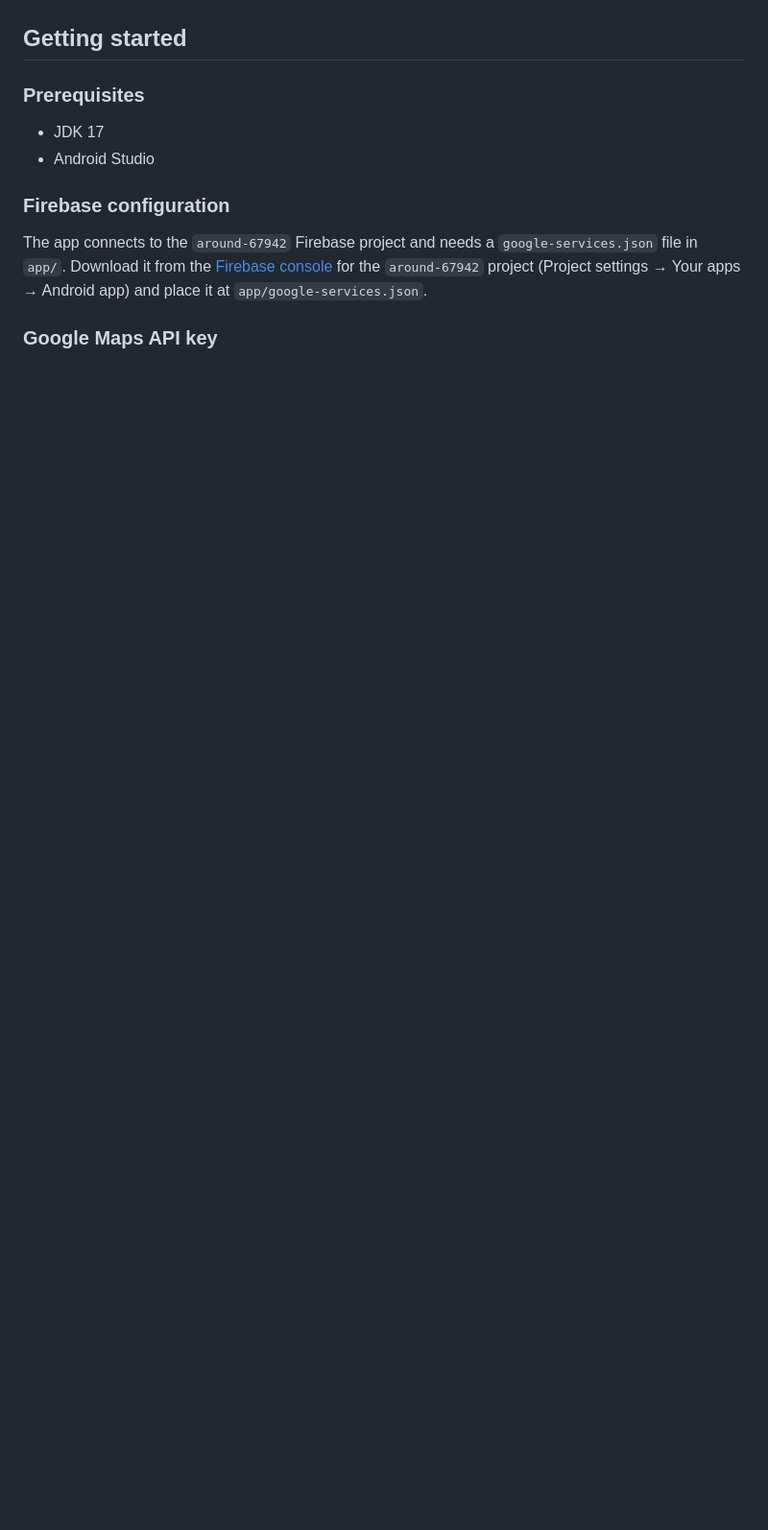
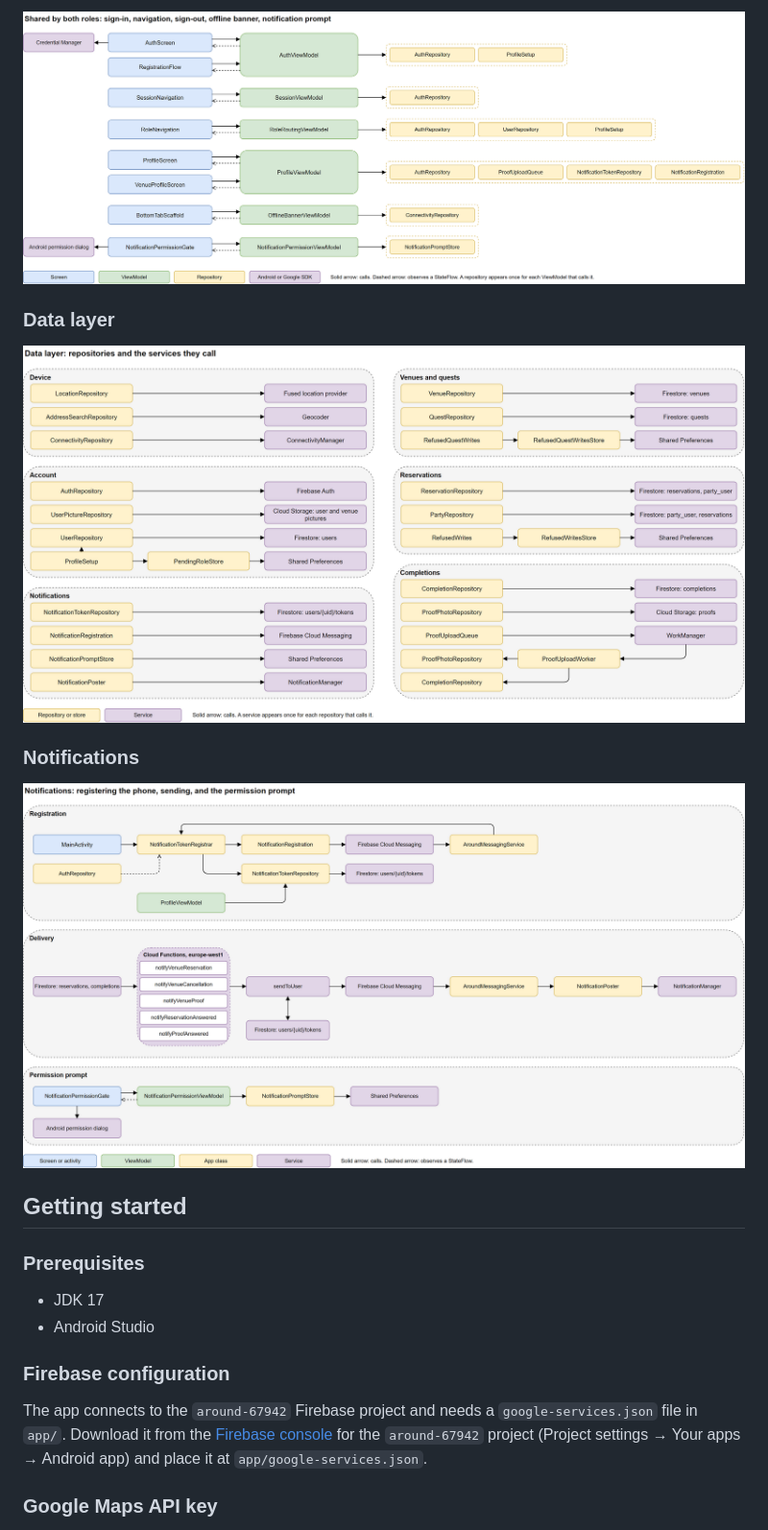
Before and after one commit to AroundTeam2026/AroundApp, a Markdown page: README.md, the part around one of its changes. Shown at 96% size. Rendered like a GitHub page; pictures changed too: docs/architecture/around-architecture-data.png (added), docs/architecture/around-architecture-notifications.png (added), docs/architecture/around-architecture-shared.png (added); blank space fills up the shorter version.

```diff
--- a/README.md
+++ b/README.md
@@ -48,3 +61,12 @@ The app follows **MVVM**. `model/` holds the data classes and the repositories,
+![Sign-in, navigation, sign-out, offline banner and notification prompt](docs/architecture/around-architecture-shared.png)
+
+### Data layer
+
+![Repositories and the services they call](docs/architecture/around-architecture-data.png)
+
+### Notifications
+
+![Registering the phone, sending notifications, and the permission prompt](docs/architecture/around-architecture-notifications.png)
 
 ## Getting started
 
```
Also changed, not shown: other parts of README.md (+14 -1 lines), docs/architecture/around-architecture-explorer.png (added), docs/architecture/around-architecture-venue.png (added), 2 other files.
